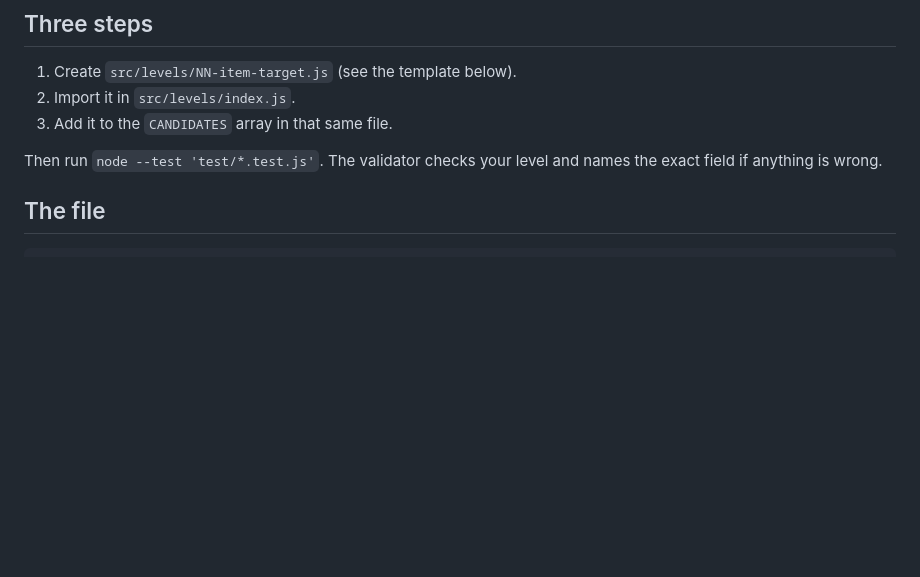
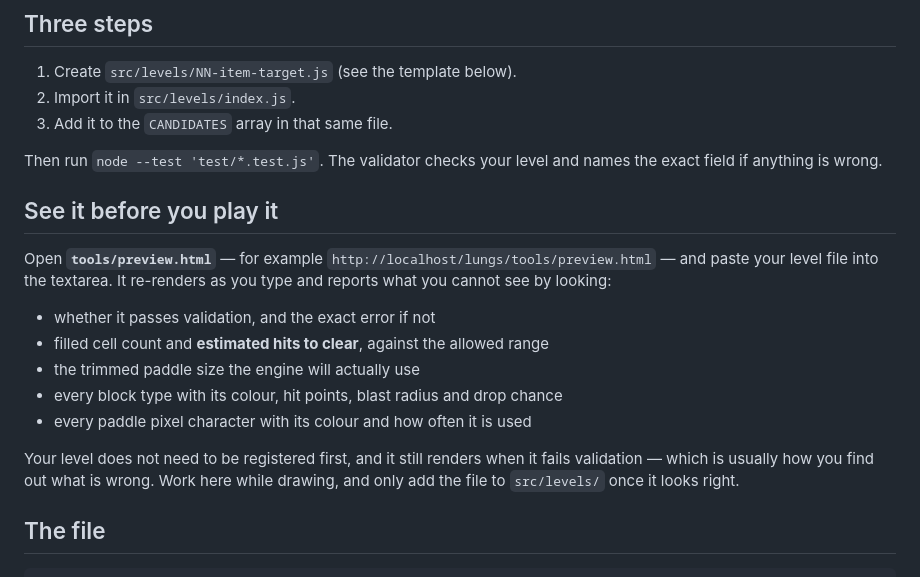
Before and after one commit to ozh/attrition-64, a Markdown page: docs/ADDING_A_LEVEL.md, the part around the change. GitHub-like rendering; blank space fills up the shorter version.

```diff
--- a/docs/ADDING_A_LEVEL.md
+++ b/docs/ADDING_A_LEVEL.md
@@ -12,6 +12,22 @@ one line to the registry. No engine code changes.
 
 Then run `node --test 'test/*.test.js'`. The validator checks your level and
 names the exact field if anything is wrong.
+
+## See it before you play it
+
+Open **`tools/preview.html`** — for example
+`http://localhost/lungs/tools/preview.html` — and paste your level file into the
+textarea. It re-renders as you type and reports what you cannot see by looking:
+
+- whether it passes validation, and the exact error if not
+- filled cell count and **estimated hits to clear**, against the allowed range
+- the trimmed paddle size the engine will actually use
+- every block type with its colour, hit points, blast radius and drop chance
+- every paddle pixel character with its colour and how often it is used
+
+Your level does not need to be registered first, and it still renders when it
+fails validation — which is usually how you find out what is wrong. Work here
+while drawing, and only add the file to `src/levels/` once it looks right.
 
 ## The file
 
```
Also changed, not shown: CLAUDE.md (added, +64 -0 lines), 1 other file.
